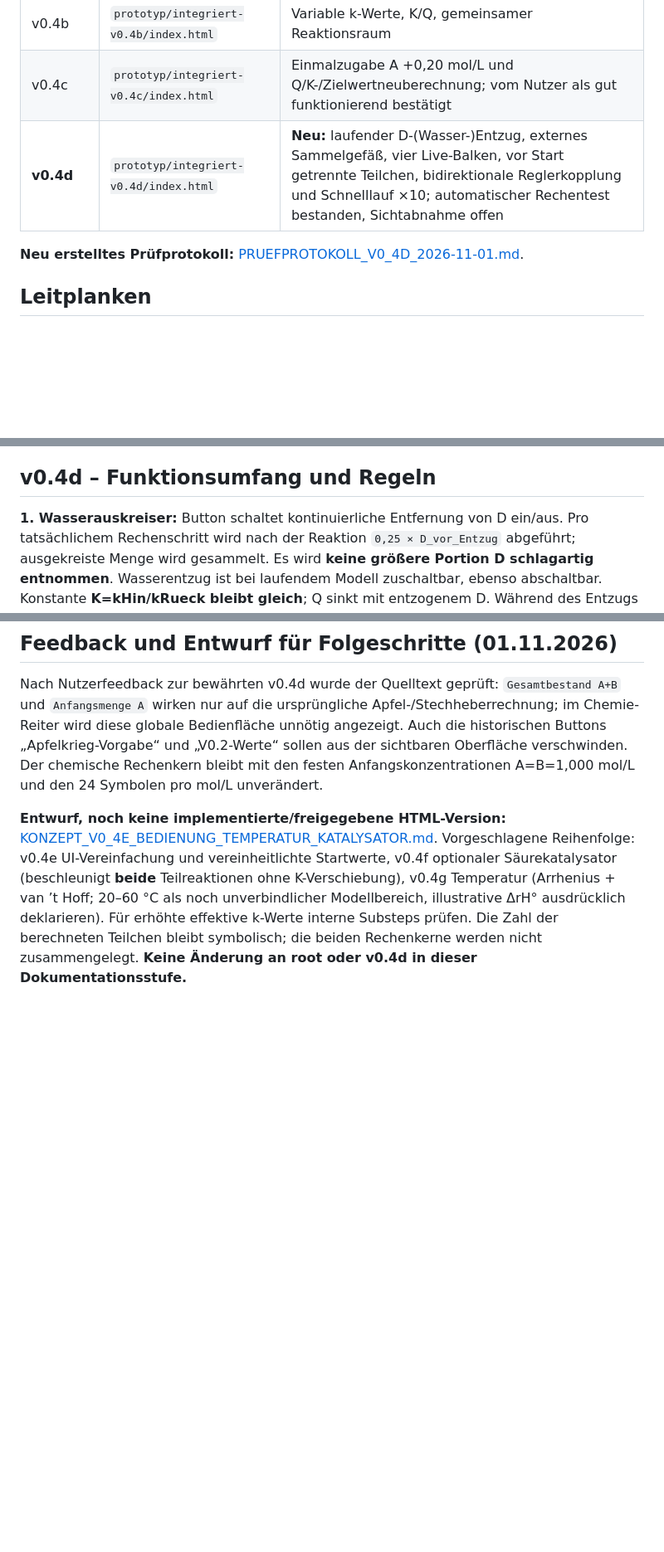
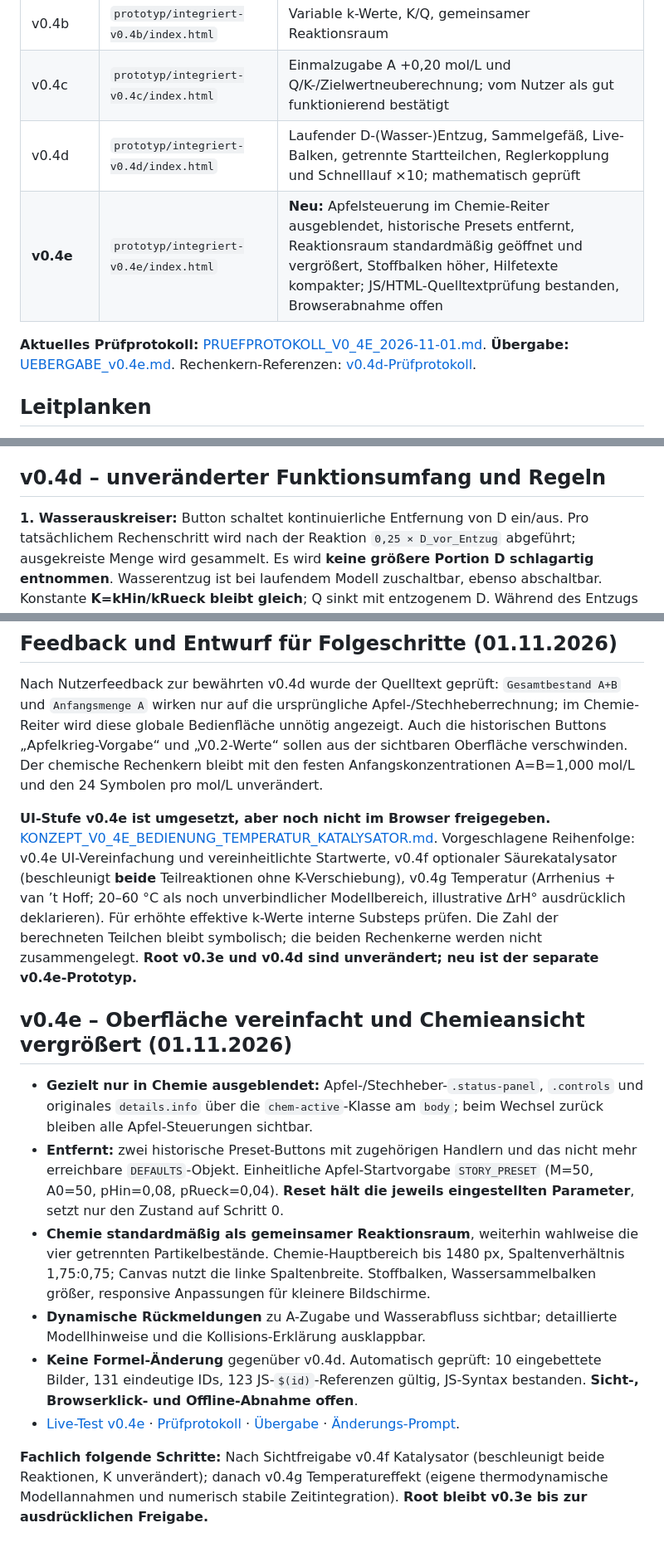
Before and after one commit to ekerzendorfer/EQUILIB_LAB, a Markdown page: docs/ENTWICKLUNGSSTAND.md, 3 parts joined by grey strips. Shown at 83% size. Drawn GitHub-style; blank space fills up the shorter version.

Commit message:
docs: sync development status with v0.4e prototype

```diff
--- a/docs/ENTWICKLUNGSSTAND.md
+++ b/docs/ENTWICKLUNGSSTAND.md
@@ -14,9 +14,10 @@
 | v0.4a | `prototyp/integriert-v0.4a/index.html` | Erstes Chemie-Modell A+B⇌C+D |
 | v0.4b | `prototyp/integriert-v0.4b/index.html` | Variable k-Werte, K/Q, gemeinsamer Reaktionsraum |
 | v0.4c | `prototyp/integriert-v0.4c/index.html` | Einmalzugabe A +0,20 mol/L und Q/K-/Zielwertneuberechnung; vom Nutzer als gut funktionierend bestätigt |
-| **v0.4d** | `prototyp/integriert-v0.4d/index.html` | **Neu:** laufender D-(Wasser-)Entzug, externes Sammelgefäß, vier Live-Balken, vor Start getrennte Teilchen, bidirektionale Reglerkopplung und Schnelllauf ×10; automatischer Rechentest bestanden, Sichtabnahme offen |
+| v0.4d | `prototyp/integriert-v0.4d/index.html` | Laufender D-(Wasser-)Entzug, Sammelgefäß, Live-Balken, getrennte Startteilchen, Reglerkopplung und Schnelllauf ×10; mathematisch geprüft |
+| **v0.4e** | `prototyp/integriert-v0.4e/index.html` | **Neu:** Apfelsteuerung im Chemie-Reiter ausgeblendet, historische Presets entfernt, Reaktionsraum standardmäßig geöffnet und vergrößert, Stoffbalken höher, Hilfetexte kompakter; JS/HTML-Quelltextprüfung bestanden, Browserabnahme offen |
 
-**Neu erstelltes Prüfprotokoll:** [PRUEFPROTOKOLL_V0_4D_2026-11-01.md](PRUEFPROTOKOLL_V0_4D_2026-11-01.md).
+**Aktuelles Prüfprotokoll:** [PRUEFPROTOKOLL_V0_4E_2026-11-01.md](PRUEFPROTOKOLL_V0_4E_2026-11-01.md). **Übergabe:** [UEBERGABE_v0.4e.md](UEBERGABE_v0.4e.md). Rechenkern-Referenzen: [v0.4d-Prüfprotokoll](PRUEFPROTOKOLL_V0_4D_2026-11-01.md).
 
 ## Leitplanken
 
@@ -26,7 +27,7 @@
 - Versionierte Prototypverzeichnisse beibehalten; Root nur nach expliziter Freigabe anheben.
 - Nach jedem Entwicklungsschritt diesen Stand und die Übergabe im Repository aktualisieren.
 
-## v0.4d – Funktionsumfang und Regeln
+## v0.4d – unveränderter Funktionsumfang und Regeln
 
 **1. Wasserauskreiser:** Button schaltet kontinuierliche Entfernung von D ein/aus. Pro tatsächlichem Rechenschritt wird nach der Reaktion `0,25 × D_vor_Entzug` abgeführt; ausgekreiste Menge wird gesammelt. Es wird **keine größere Portion D schlagartig entnommen**. Wasserentzug ist bei laufendem Modell zuschaltbar, ebenso abschaltbar. Konstante **K=kHin/kRueck bleibt gleich**; Q sinkt mit entzogenem D. Während des Entzugs offen, **keine behauptete stationäre Gleichgewichtslage**. Bei fortgesetztem Entzug geht C im Startfall gegen 1, A/B/D gegen 0.
 
@@ -80,4 +81,16 @@ HTML ist ca. 2,6 MB groß. `mcp__GitHub__fetch_file` kann für solche großen Da
 
 Nach Nutzerfeedback zur bewährten v0.4d wurde der Quelltext geprüft: `Gesamtbestand A+B` und `Anfangsmenge A` wirken nur auf die ursprüngliche Apfel-/Stechheberrechnung; im Chemie-Reiter wird diese globale Bedienfläche unnötig angezeigt. Auch die historischen Buttons „Apfelkrieg-Vorgabe“ und „V0.2-Werte“ sollen aus der sichtbaren Oberfläche verschwinden. Der chemische Rechenkern bleibt mit den festen Anfangskonzentrationen A=B=1,000 mol/L und den 24 Symbolen pro mol/L unverändert.
 
-**Entwurf, noch keine implementierte/freigegebene HTML-Version:** [KONZEPT_V0_4E_BEDIENUNG_TEMPERATUR_KATALYSATOR.md](KONZEPT_V0_4E_BEDIENUNG_TEMPERATUR_KATALYSATOR.md). Vorgeschlagene Reihenfolge: v0.4e UI-Vereinfachung und vereinheitlichte Startwerte, v0.4f optionaler Säurekatalysator (beschleunigt **beide** Teilreaktionen ohne K-Verschiebung), v0.4g Temperatur (Arrhenius + van ’t Hoff; 20–60 °C als noch unverbindlicher Modellbereich, illustrative ΔrH° ausdrücklich deklarieren). Für erhöhte effektive k-Werte interne Substeps prüfen. Die Zahl der berechneten Teilchen bleibt symbolisch; die beiden Rechenkerne werden nicht zusammengelegt. **Keine Änderung an root oder v0.4d in dieser Dokumentationsstufe.**
+**UI-Stufe v0.4e ist umgesetzt, aber noch nicht im Browser freigegeben.** [KONZEPT_V0_4E_BEDIENUNG_TEMPERATUR_KATALYSATOR.md](KONZEPT_V0_4E_BEDIENUNG_TEMPERATUR_KATALYSATOR.md). Vorgeschlagene Reihenfolge: v0.4e UI-Vereinfachung und vereinheitlichte Startwerte, v0.4f optionaler Säurekatalysator (beschleunigt **beide** Teilreaktionen ohne K-Verschiebung), v0.4g Temperatur (Arrhenius + van ’t Hoff; 20–60 °C als noch unverbindlicher Modellbereich, illustrative ΔrH° ausdrücklich deklarieren). Für erhöhte effektive k-Werte interne Substeps prüfen. Die Zahl der berechneten Teilchen bleibt symbolisch; die beiden Rechenkerne werden nicht zusammengelegt. **Root v0.3e und v0.4d sind unverändert; neu ist der separate v0.4e-Prototyp.**
+
+
+## v0.4e – Oberfläche vereinfacht und Chemieansicht vergrößert (01.11.2026)
+
+- **Gezielt nur in Chemie ausgeblendet:** Apfel-/Stechheber-`.status-panel`, `.controls` und originales `details.info` über die `chem-active`-Klasse am `body`; beim Wechsel zurück bleiben alle Apfel-Steuerungen sichtbar.
+- **Entfernt:** zwei historische Preset-Buttons mit zugehörigen Handlern und das nicht mehr erreichbare `DEFAULTS`-Objekt. Einheitliche Apfel-Startvorgabe `STORY_PRESET` (M=50, A0=50, pHin=0,08, pRueck=0,04). **Reset hält die jeweils eingestellten Parameter**, setzt nur den Zustand auf Schritt 0.
+- **Chemie standardmäßig als gemeinsamer Reaktionsraum**, weiterhin wahlweise die vier getrennten Partikelbestände. Chemie-Hauptbereich bis 1480 px, Spaltenverhältnis 1,75:0,75; Canvas nutzt die linke Spaltenbreite. Stoffbalken, Wassersammelbalken größer, responsive Anpassungen für kleinere Bildschirme.
+- **Dynamische Rückmeldungen** zu A-Zugabe und Wasserabfluss sichtbar; detaillierte Modellhinweise und die Kollisions-Erklärung ausklappbar.
+- **Keine Formel-Änderung** gegenüber v0.4d. Automatisch geprüft: 10 eingebettete Bilder, 131 eindeutige IDs, 123 JS-`$(id)`-Referenzen gültig, JS-Syntax bestanden. **Sicht-, Browserklick- und Offline-Abnahme offen**.
+- [Live-Test v0.4e](https://ekerzendorfer.github.io/EQUILIB_LAB/prototyp/integriert-v0.4e/) · [Prüfprotokoll](PRUEFPROTOKOLL_V0_4E_2026-11-01.md) · [Übergabe](UEBERGABE_v0.4e.md) · [Änderungs-Prompt](PROMPTS/INTEGRIERT_V0_4E.md).
+
+**Fachlich folgende Schritte:** Nach Sichtfreigabe v0.4f Katalysator (beschleunigt beide Reaktionen, K unverändert); danach v0.4g Temperatureffekt (eigene thermodynamische Modellannahmen und numerisch stabile Zeitintegration). **Root bleibt v0.3e bis zur ausdrücklichen Freigabe.**
```
Also changed, not shown: other parts of docs/ENTWICKLUNGSSTAND.md (+3 -3 lines).
